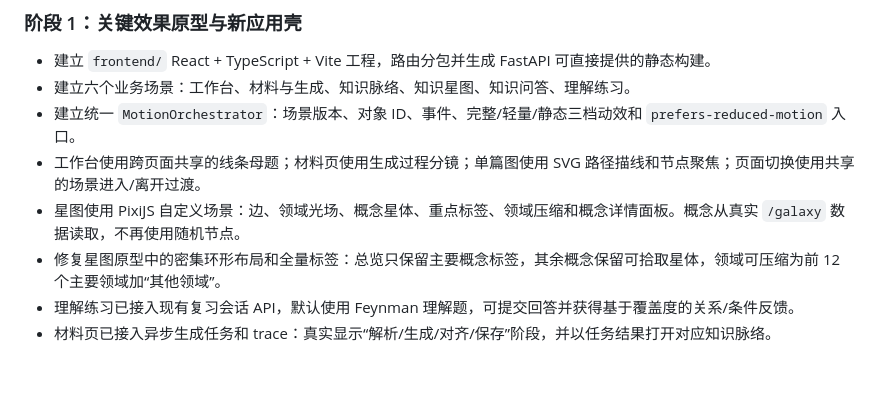
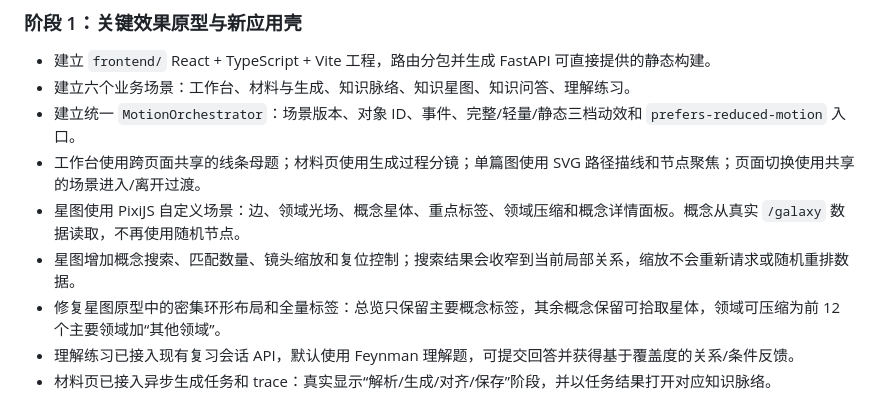
Before and after one commit to lalala1314521/Learning-context-agent, a Markdown page: docs/IMPLEMENTATION_PROGRESS.md, the part around the change. Drawn GitHub-style; blank space fills up the shorter version.

Commit message:
docs: record galaxy exploration controls

```diff
--- a/docs/IMPLEMENTATION_PROGRESS.md
+++ b/docs/IMPLEMENTATION_PROGRESS.md
@@ -18,6 +18,7 @@
 - 建立统一 `MotionOrchestrator`：场景版本、对象 ID、事件、完整/轻量/静态三档动效和 `prefers-reduced-motion` 入口。
 - 工作台使用跨页面共享的线条母题；材料页使用生成过程分镜；单篇图使用 SVG 路径描线和节点聚焦；页面切换使用共享的场景进入/离开过渡。
 - 星图使用 PixiJS 自定义场景：边、领域光场、概念星体、重点标签、领域压缩和概念详情面板。概念从真实 `/galaxy` 数据读取，不再使用随机节点。
+- 星图增加概念搜索、匹配数量、镜头缩放和复位控制；搜索结果会收窄到当前局部关系，缩放不会重新请求或随机重排数据。
 - 修复星图原型中的密集环形布局和全量标签：总览只保留主要概念标签，其余概念保留可拾取星体，领域可压缩为前 12 个主要领域加“其他领域”。
 - 理解练习已接入现有复习会话 API，默认使用 Feynman 理解题，可提交回答并获得基于覆盖度的关系/条件反馈。
 - 材料页已接入异步生成任务和 trace：真实显示“解析/生成/对齐/保存”阶段，并以任务结果打开对应知识脉络。
```
